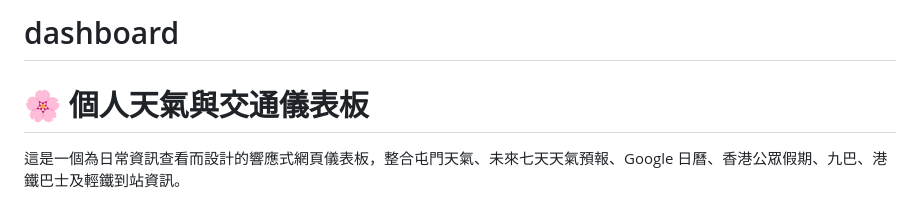
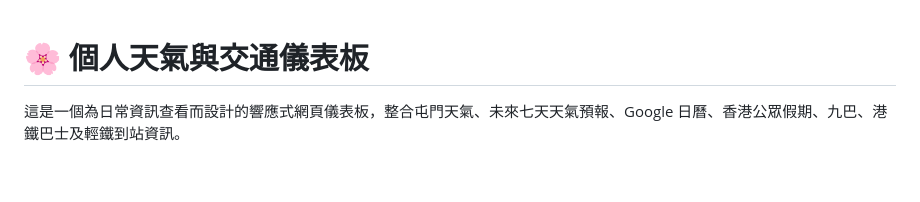
Before and after one commit to wingcc730-web/dashboard, a Markdown page: README.md, the part around the change. GitHub-like rendering; blank space fills up the shorter version.

```diff
--- a/README.md
+++ b/README.md
@@ -1,4 +1,3 @@
-# dashboard
 # 🌸 個人天氣與交通儀表板
 
 這是一個為日常資訊查看而設計的響應式網頁儀表板，整合屯門天氣、未來七天天氣預報、Google 日曆、香港公眾假期、九巴、港鐵巴士及輕鐵到站資訊。
```
